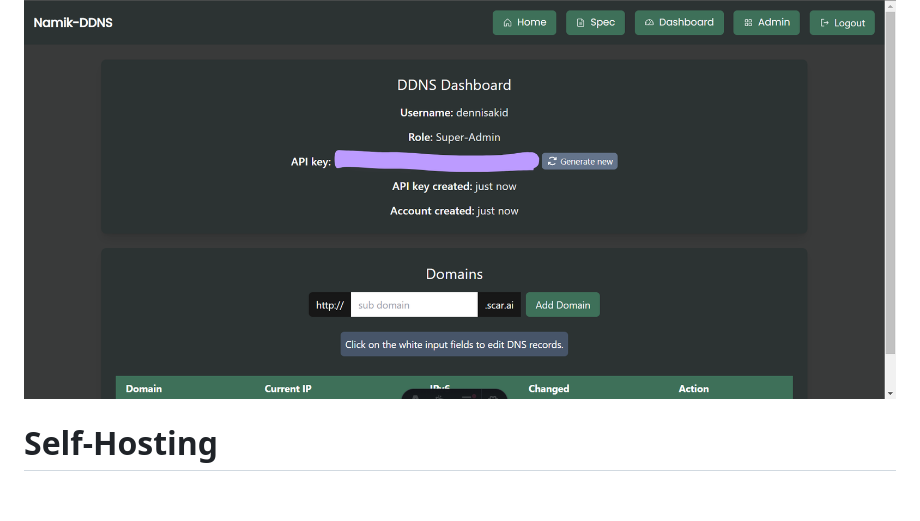
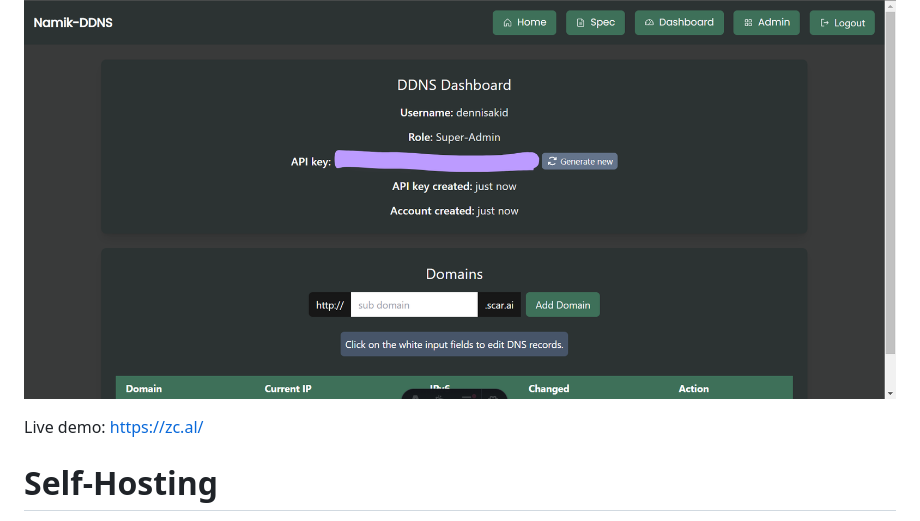
Before and after one commit to Akid-Affian/namik-ddns, a Markdown page: README.md, the part around the change. GitHub-like rendering; blank space fills up the shorter version.

```diff
--- a/README.md
+++ b/README.md
@@ -8,6 +8,8 @@ A complete self-hosted DDNS solution alternative to DuckDNS.
 ![Home page](https://raw.githubusercontent.com/Akid-Affian/namik-ddns/main/public/image1.png)
 
 ![Dashboard page](https://raw.githubusercontent.com/Akid-Affian/namik-ddns/main/public/image2.png)
+
+Live demo: https://zc.al/
 
 # Self-Hosting
 Requirements
```
